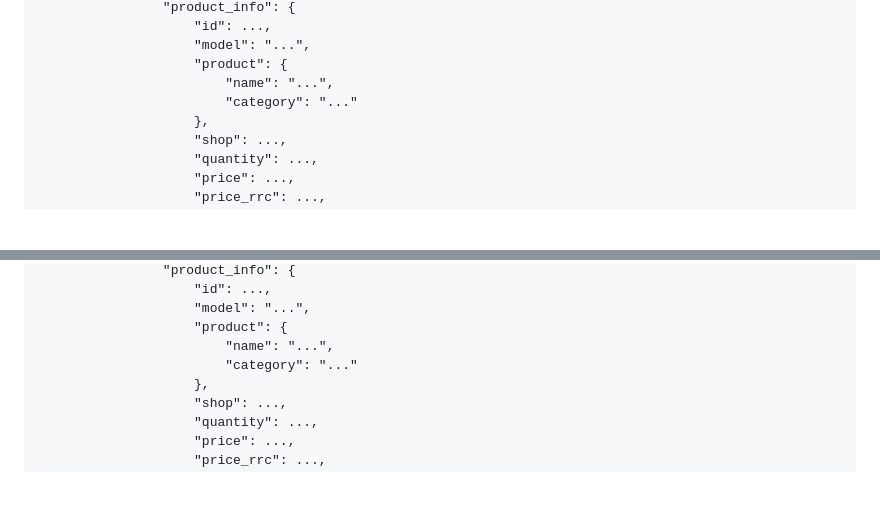
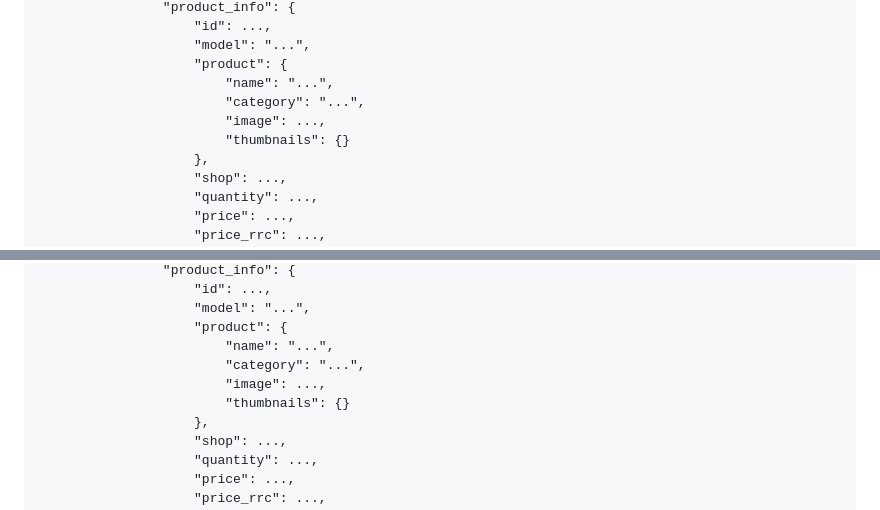
Before and after one commit to testveraspir/diplomNetolgoy, a Markdown page: documents/Documentation.md, 2 parts joined by grey strips. Rendered like a GitHub page; blank space fills up the shorter version.

```diff
--- a/documents/Documentation.md
+++ b/documents/Documentation.md
@@ -749,7 +772,9 @@ Content-Type: application/json
                     "model": "...",
                     "product": {
                         "name": "...",
-                        "category": "..."
+                        "category": "...",
+                        "image": ...,
+                        "thumbnails": {}
                     },
                     "shop": ...,
                     "quantity": ...,
@@ -1003,7 +1028,9 @@ Content-Type: application/json
                     "model": "...",
                     "product": {
                         "name": "...",
-                        "category": "..."
+                        "category": "...",
+                        "image": ...,
+                        "thumbnails": {}
                     },
                     "shop": ...,
                     "quantity": ...,
```
Also changed, not shown: other parts of documents/Documentation.md (+25 -2 lines).
